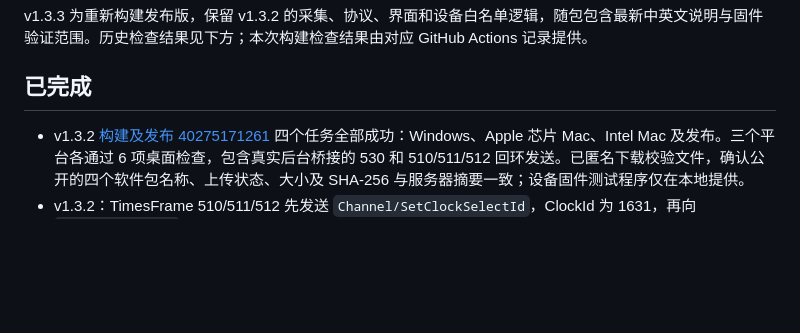
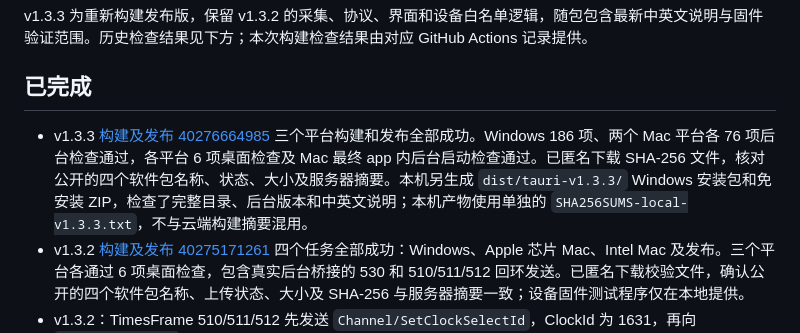
Before and after one commit to DivoomDevelop/divoom-pc-monitor, a Markdown page: docs/VALIDATION.md, the part around the change. Drawn GitHub-style; blank space fills up the shorter version.

Commit message:
Record verified v1.3.3 packages and native regression results

```diff
--- a/docs/VALIDATION.md
+++ b/docs/VALIDATION.md
@@ -6,6 +6,7 @@ v1.3.3 为重新构建发布版，保留 v1.3.2 的采集、协议、界面和
 
 ## 已完成
 
+- v1.3.3 [构建及发布 40276664985](https://github.com/DivoomDevelop/divoom-pc-monitor/actions/runs/40276664985) 三个平台构建和发布全部成功。Windows 186 项、两个 Mac 平台各 76 项后台检查通过，各平台 6 项桌面检查及 Mac 最终 app 内后台启动检查通过。已匿名下载 SHA-256 文件，核对公开的四个软件包名称、状态、大小及服务器摘要。本机另生成 `dist/tauri-v1.3.3/` Windows 安装包和免安装 ZIP，检查了完整目录、后台版本和中英文说明；本机产物使用单独的 `SHA256SUMS-local-v1.3.3.txt`，不与云端构建摘要混用。
 - v1.3.2 [构建及发布 40275171261](https://github.com/DivoomDevelop/divoom-pc-monitor/actions/runs/40275171261) 四个任务全部成功：Windows、Apple 芯片 Mac、Intel Mac 及发布。三个平台各通过 6 项桌面检查，包含真实后台桥接的 530 和 510/511/512 回环发送。已匿名下载校验文件，确认公开的四个软件包名称、上传状态、大小及 SHA-256 与服务器摘要一致；设备固件测试程序仅在本地提供。
 - v1.3.2：TimesFrame 510/511/512 先发送 `Channel/SetClockSelectId`，ClockId 为 1631，再向 `9000/divoom_api` 发送 ScreenList/LcdId 六项指标；其它型号白名单和仅 400/402 显示五屏选项的规则保持不变。
 - v1.3.2：本地 Windows 186 项、Mac 共享协议/解析/界面 76 项检查通过；桌面 5 项通过，CI 专用发送测试在本地跳过。新增 CI 真实桥接回环测试逐一覆盖 510/511/512 的选表顺序、1631、数据格式、Content-Length 与数字 LocalToken。
```
